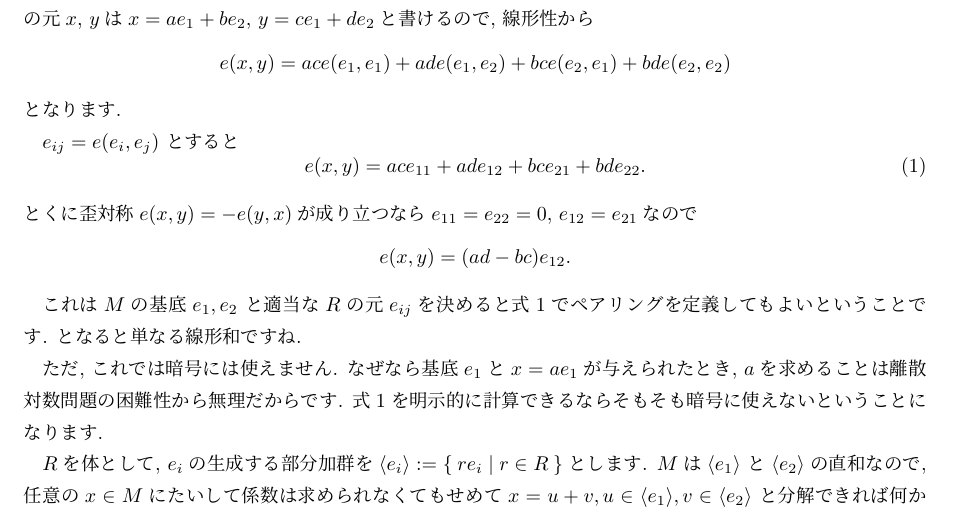
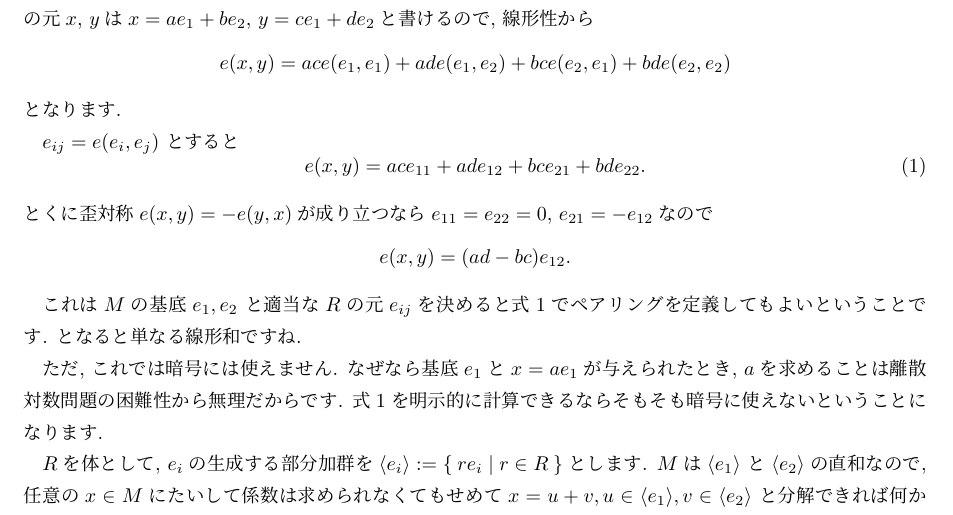
Before and after one commit to herumi/pairing-doc, a LaTeX document (main.tex): part of page 3 of 24, cut so that both start at the same text. Compiled offline with pLaTeX and dvipdfmx.

Commit message:
fix typo

```diff
--- a/main.tex
+++ b/main.tex
@@ -134,7 +134,7 @@ $e_{ij} = e(e_i, e_j)$ とすると
 \label{eq:def_pairing}
 e(x, y) = ac e_{11} + ad e_{12} + bc e_{21} + bd e_{22}.
 \end{equation}
-とくに歪対称$e(x, y)=-e(y,x)$が成り立つなら$e_{11}=e_{22}=0$, $e_{12}=e_{21}$なので
+とくに歪対称$e(x, y)=-e(y,x)$が成り立つなら$e_{11}=e_{22}=0$, $e_{21}=-e_{12}$なので
 \[
 e(x,y)=(ad-bc)e_{12}.
 \]
```
